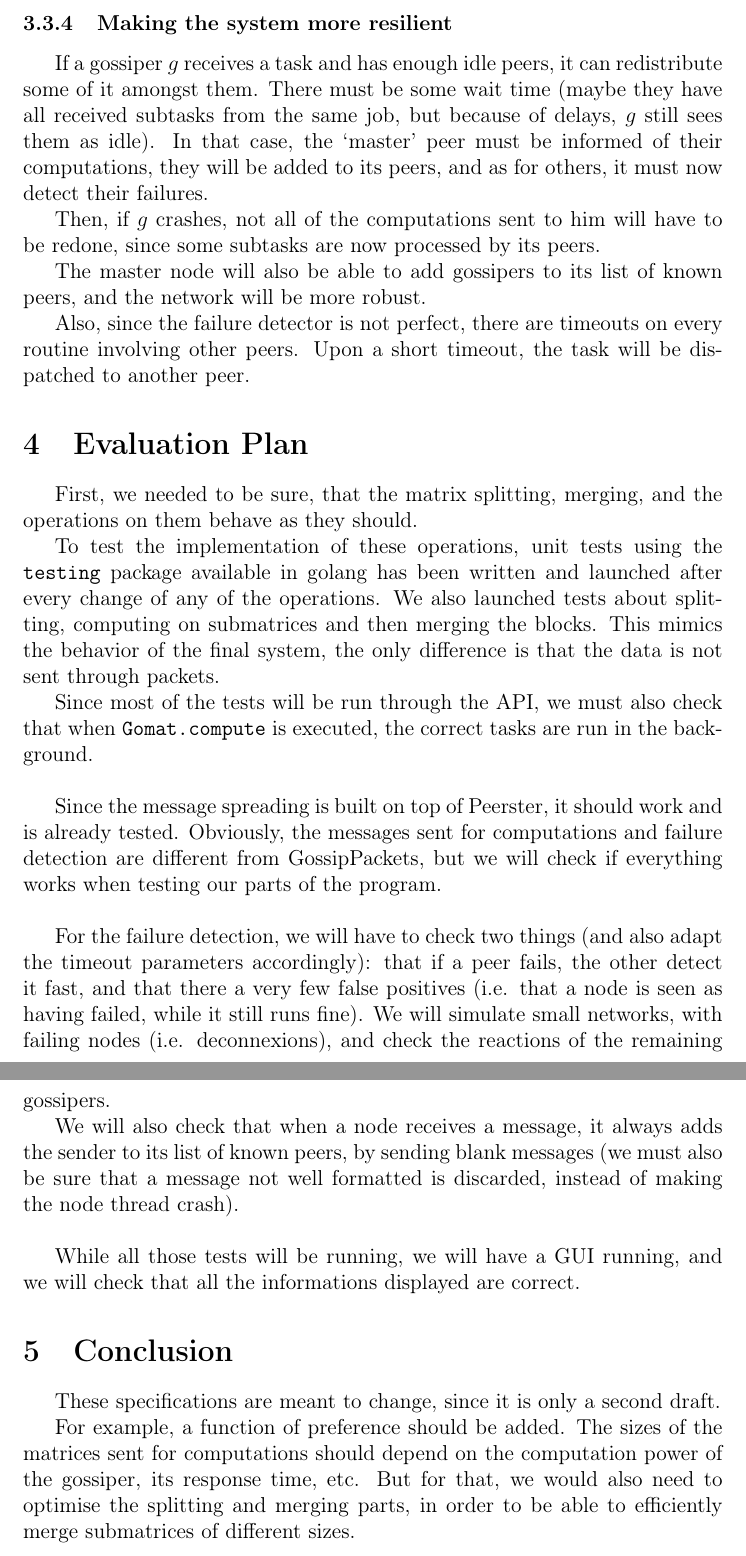
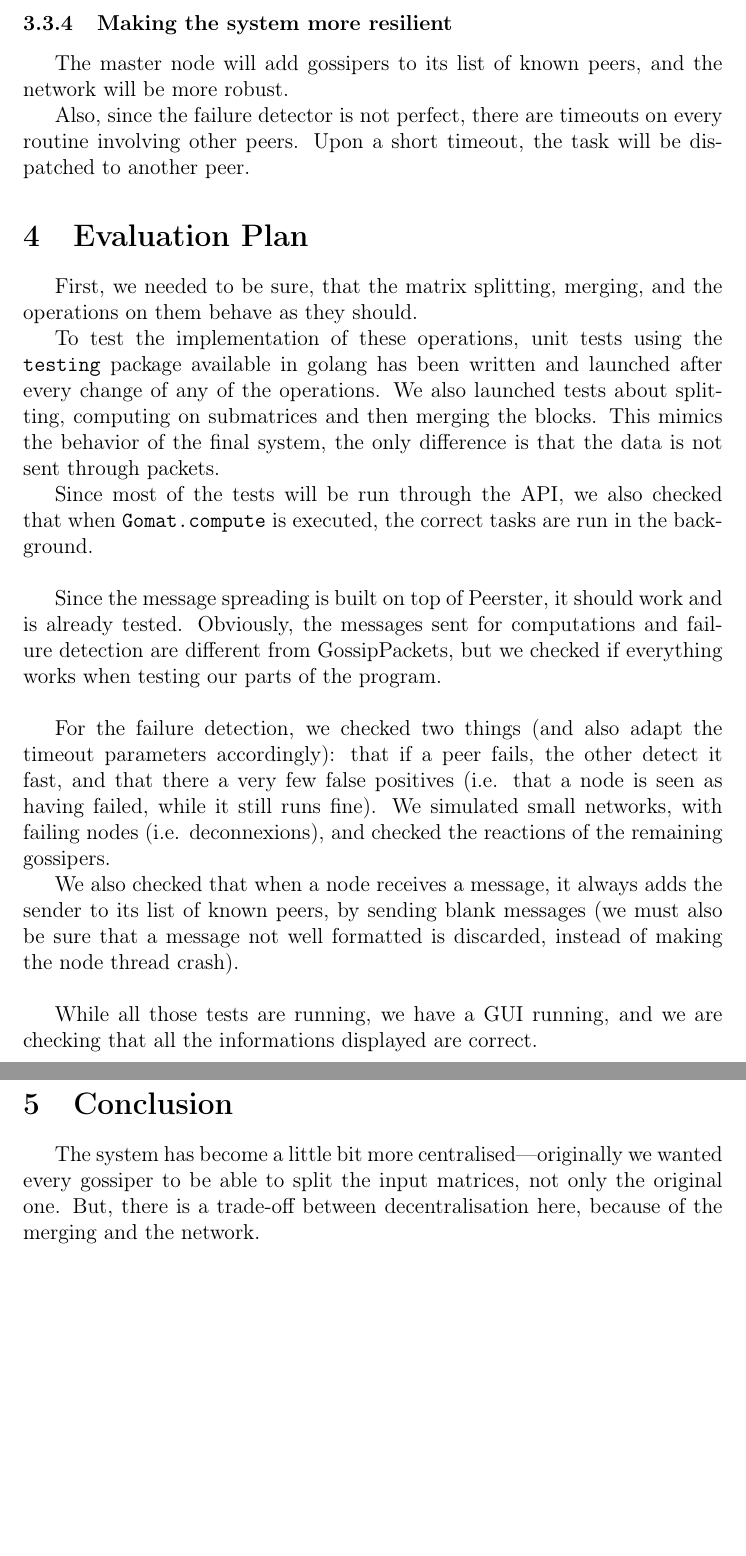
Before and after one commit to gjolly/gomat, a LaTeX document (Docs/3pagesdoc.tex): two parts of pages 7 and 8 of 8, joined at a grey line, cut so that both start at the same text, the shorter picture padded with empty space. Compiled offline with pdfLaTeX.

Commit message:
Malhonnêteté intellectuelle

```diff
--- a/Docs/3pagesdoc.tex
+++ b/Docs/3pagesdoc.tex
@@ -119,12 +119,7 @@
 \end{itemize}
 
     \subsubsection{Making the system more resilient}
-    If a gossiper $g$ receives a task and has enough idle peers, it can redistribute some of it amongst them. There must be some wait time (maybe they have all received subtasks from the same job, but because of delays, $g$ still sees them as idle).
-In that case, the ‘master’ peer must be informed of their computations, they will be added to its peers, and as for others, it must now detect their failures.
-
-    Then, if $g$ crashes, not all of the computations sent to him will have to be redone, since some subtasks are now processed by its peers.
-
-    The master node will also be able to add gossipers to its list of known peers, and the network will be more robust.
+    The master node will add gossipers to its list of known peers, and the network will be more robust.
 
     Also, since the failure detector is not perfect, there are timeouts on every routine involving other peers. Upon a short timeout, the task will be dispatched to another peer.
 
@@ -133,24 +128,22 @@ In that case, the ‘master’ peer must be informed of their computations, they
 
     To test the implementation of these operations, unit tests using the \texttt{testing} package available in golang has been written and launched after every change of any of the operations. We also launched tests about splitting, computing on submatrices and then merging the blocks. This mimics the behavior of the final system, the only difference is that the data is not sent through packets.
 
-    Since most of the tests will be run through the API, we must also check that when \texttt{Gomat.compute} is executed, the correct tasks are run in the background.
+    Since most of the tests will be run through the API, we also checked that when \texttt{Gomat.compute} is executed, the correct tasks are run in the background.
 
 ~~
 
-    Since the message spreading is built on top of Peerster, it should work and is already tested. Obviously, the messages sent for computations and failure detection are different from GossipPackets, but we will check if everything works when testing our parts of the program.
+    Since the message spreading is built on top of Peerster, it should work and is already tested. Obviously, the messages sent for computations and failure detection are different from GossipPackets, but we checked if everything works when testing our parts of the program.
 
 ~~
 
-    For the failure detection, we will have to check two things (and also adapt the timeout parameters accordingly): that if a peer fails, the other detect it fast, and that there a very few false positives (i.e. that a node is seen as having failed, while it still runs fine). We will simulate small networks, with failing nodes (i.e. deconnexions), and check the reactions of the remaining gossipers.
+    For the failure detection, we checked two things (and also adapt the timeout parameters accordingly): that if a peer fails, the other detect it fast, and that there a very few false positives (i.e. that a node is seen as having failed, while it still runs fine). We simulated small networks, with failing nodes (i.e. deconnexions), and checked the reactions of the remaining gossipers.
 
-    We will also check that when a node receives a message, it always adds the sender to its list of known peers, by sending blank messages (we must also be sure that a message not well formatted is discarded, instead of making the node thread crash).
+    We also checked that when a node receives a message, it always adds the sender to its list of known peers, by sending blank messages (we must also be sure that a message not well formatted is discarded, instead of making the node thread crash).
 
 ~~
 
-    While all those tests will be running, we will have a GUI running, and we will check that all the informations displayed are correct.
+    While all those tests are running, we have a GUI running, and we are checking that all the informations displayed are correct.
 
     \section{Conclusion}
-    These specifications are meant to change, since it is only a second draft.
-
-    For example, a function of preference should be added. The sizes of the matrices sent for computations should depend on the computation power of the gossiper, its response time,~etc. But for that, we would also need to optimise the splitting and merging parts, in order to be able to efficiently merge submatrices of different sizes.
+    The system has become a little bit more centralised---originally we wanted every gossiper to be able to split the input matrices, not only the original one. But, there is a trade-off between decentralisation here, because of the merging and the network.
 \end{document}
```
Also changed, not shown: Docs/3pagesdoc.pdf.
